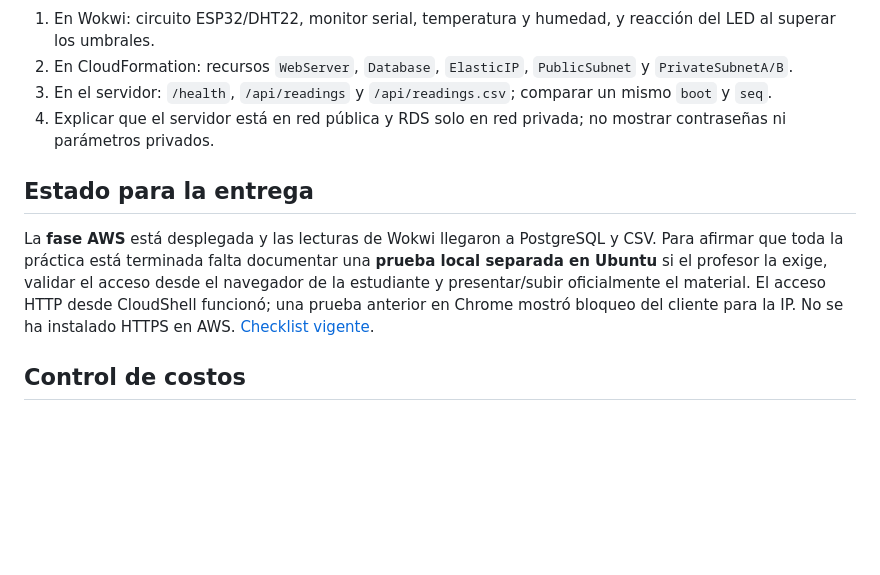
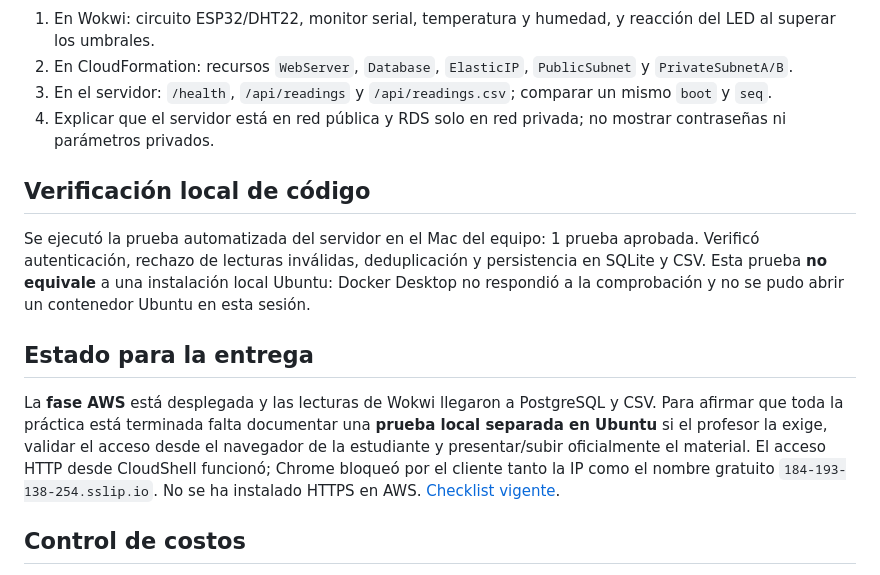
Before and after one commit to nathernandez1189/savia-iot, a Markdown page: entregables/Evidencia_AWS_2026-10-24.md, the part around the change. Rendered like a GitHub page; blank space fills up the shorter version.

Commit message:
Añadir resultado de pruebas locales y límite del navegador

```diff
--- a/entregables/Evidencia_AWS_2026-10-24.md
+++ b/entregables/Evidencia_AWS_2026-10-24.md
@@ -37,9 +37,13 @@ El conteo procede de PostgreSQL porque la aplicación estaba configurada con `SA
 3. En el servidor: `/health`, `/api/readings` y `/api/readings.csv`; comparar un mismo `boot` y `seq`.
 4. Explicar que el servidor está en red pública y RDS solo en red privada; no mostrar contraseñas ni parámetros privados.
 
+## Verificación local de código
+
+Se ejecutó la prueba automatizada del servidor en el Mac del equipo: 1 prueba aprobada. Verificó autenticación, rechazo de lecturas inválidas, deduplicación y persistencia en SQLite y CSV. Esta prueba **no equivale** a una instalación local Ubuntu: Docker Desktop no respondió a la comprobación y no se pudo abrir un contenedor Ubuntu en esta sesión.
+
 ## Estado para la entrega
 
-La **fase AWS** está desplegada y las lecturas de Wokwi llegaron a PostgreSQL y CSV. Para afirmar que toda la práctica está terminada falta documentar una **prueba local separada en Ubuntu** si el profesor la exige, validar el acceso desde el navegador de la estudiante y presentar/subir oficialmente el material. El acceso HTTP desde CloudShell funcionó; una prueba anterior en Chrome mostró bloqueo del cliente para la IP. No se ha instalado HTTPS en AWS. [Checklist vigente](../CHECKLIST_ENTREGA_PRACTICA_1.md).
+La **fase AWS** está desplegada y las lecturas de Wokwi llegaron a PostgreSQL y CSV. Para afirmar que toda la práctica está terminada falta documentar una **prueba local separada en Ubuntu** si el profesor la exige, validar el acceso desde el navegador de la estudiante y presentar/subir oficialmente el material. El acceso HTTP desde CloudShell funcionó; Chrome bloqueó por el cliente tanto la IP como el nombre gratuito `184-193-138-254.sslip.io`. No se ha instalado HTTPS en AWS. [Checklist vigente](../CHECKLIST_ENTREGA_PRACTICA_1.md).
 
 ## Control de costos
 
```
